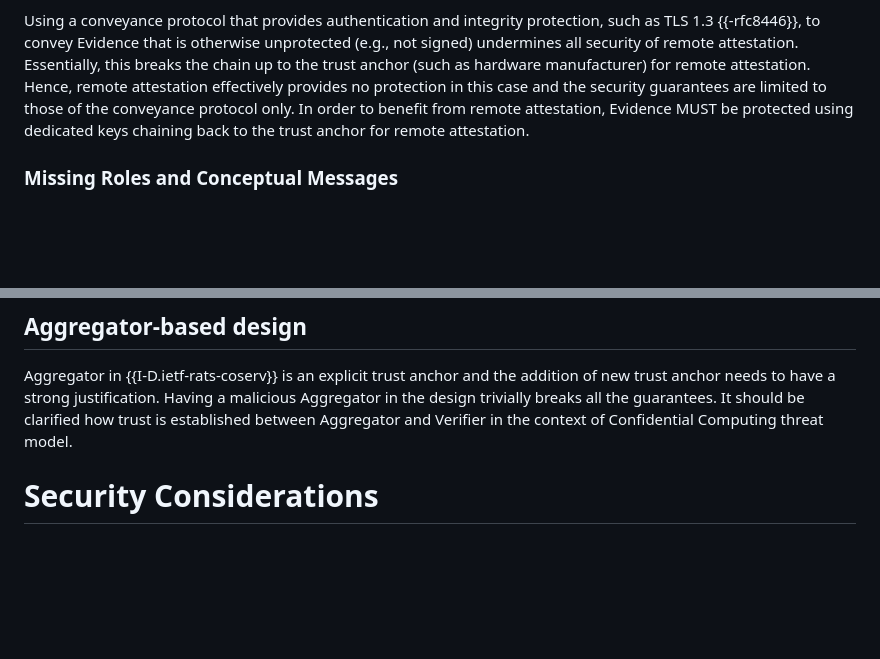
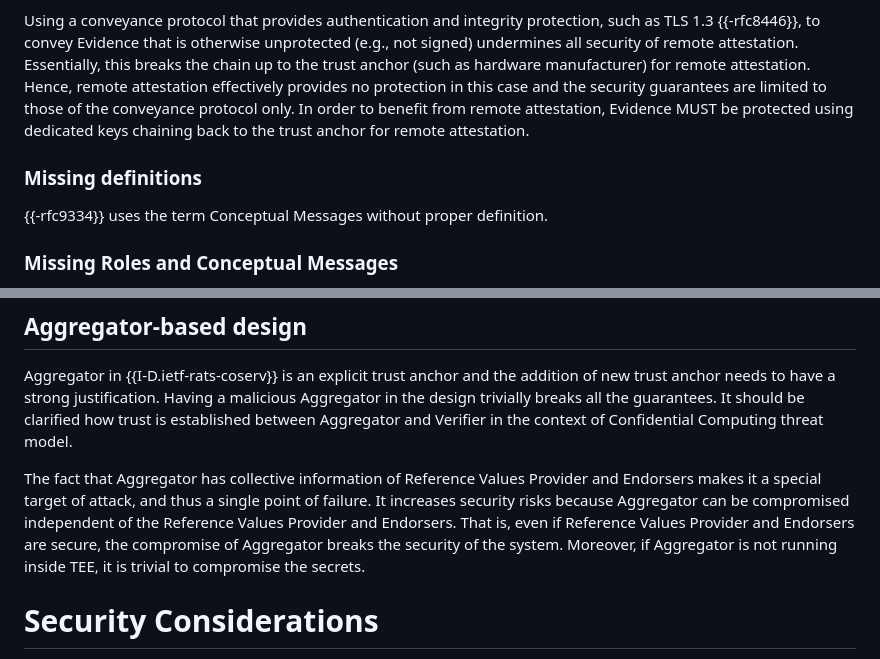
Before and after one commit to muhammad-usama-sardar/rats-sec-cons, a Markdown page: draft-rats-sardar-sec-cons.md, 2 parts joined by grey strips. Rendered like a GitHub page; blank space fills up the shorter version.

Commit message:
Aggregator

```diff
--- a/draft-rats-sardar-sec-cons.md
+++ b/draft-rats-sardar-sec-cons.md
@@ -200,6 +200,9 @@ Hence, remote attestation effectively provides no protection in this case and th
 to those of the conveyance protocol only. In order to benefit from remote attestation, Evidence MUST be protected
 using dedicated keys chaining back to the trust anchor for remote attestation.
 
+### Missing definitions
+{{-rfc9334}} uses the term Conceptual Messages without proper definition.
+
 ### Missing Roles and Conceptual Messages
 * Identity Supplier and its corresponding conceptual message Identity are missing and need to be added to the architecture {{Tech-Concepts}}.
 * Attestation Challenge as conceptual message needs to be added to the architecture {{Tech-Concepts}}.
@@ -264,6 +267,13 @@ Aggregator in {{I-D.ietf-rats-coserv}} is an explicit trust anchor and the addit
 Having a malicious Aggregator in the design trivially breaks all the guarantees.
 It should be clarified how trust is established between Aggregator and Verifier in the context of Confidential Computing threat model.
 
+The fact that Aggregator has collective information of Reference Values Provider and Endorsers
+makes it a special target of attack, and thus a single point of failure. It increases security
+risks because Aggregator can be compromised independent of the Reference Values Provider and
+Endorsers. That is, even if Reference Values Provider and Endorsers are secure, the compromise
+of Aggregator breaks the security of the system.
+Moreover, if Aggregator is not running inside TEE, it is trivial to compromise the secrets.
+
 
 # Security Considerations
 
```
